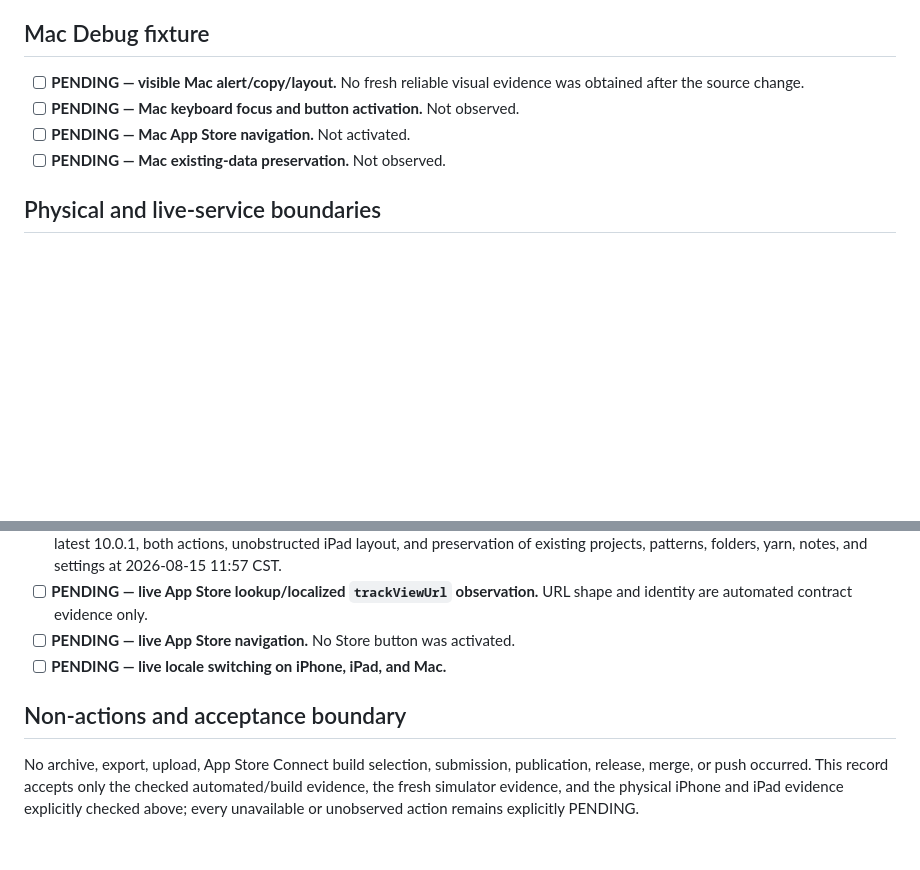
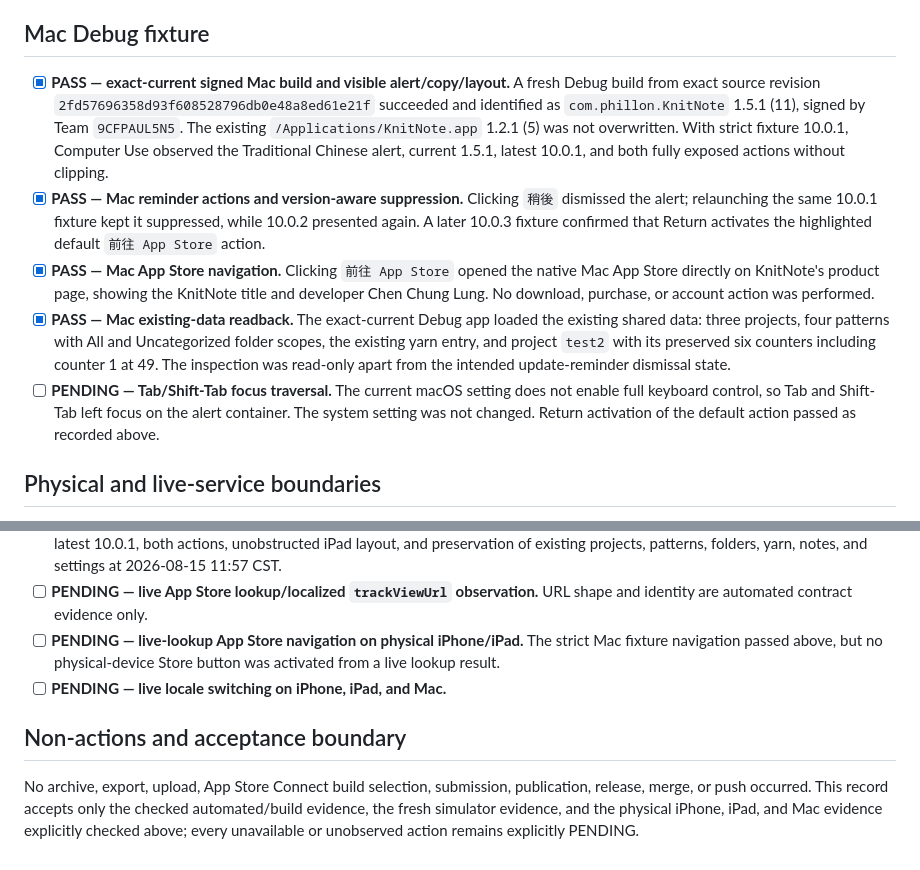
Before and after one commit to phillon77/KnitNote, a Markdown page: AppStore/Verification/AppUpdateReminder151Verification.md, 2 parts joined by grey strips. Drawn GitHub-style; blank space fills up the shorter version.

Commit message:
test: record Mac update reminder acceptance

```diff
--- a/AppStore/Verification/AppUpdateReminder151Verification.md
+++ b/AppStore/Verification/AppUpdateReminder151Verification.md
@@ -145,11 +145,30 @@ the PENDING entries above deliberately remain manual/UI acceptance boundaries.
 
 ## Mac Debug fixture
 
-- [ ] **PENDING — visible Mac alert/copy/layout.** No fresh reliable visual
-  evidence was obtained after the source change.
-- [ ] **PENDING — Mac keyboard focus and button activation.** Not observed.
-- [ ] **PENDING — Mac App Store navigation.** Not activated.
-- [ ] **PENDING — Mac existing-data preservation.** Not observed.
+- [x] **PASS — exact-current signed Mac build and visible alert/copy/layout.**
+  A fresh Debug build from exact source revision
+  `2fd57696358d93f608528796db0e48a8ed61e21f` succeeded and identified as
+  `com.phillon.KnitNote` 1.5.1 (11), signed by Team `9CFPAUL5N5`. The existing
+  `/Applications/KnitNote.app` 1.2.1 (5) was not overwritten. With strict
+  fixture 10.0.1, Computer Use observed the Traditional Chinese alert, current
+  1.5.1, latest 10.0.1, and both fully exposed actions without clipping.
+- [x] **PASS — Mac reminder actions and version-aware suppression.** Clicking
+  `稍後` dismissed the alert; relaunching the same 10.0.1 fixture kept it
+  suppressed, while 10.0.2 presented again. A later 10.0.3 fixture confirmed
+  that Return activates the highlighted default `前往 App Store` action.
+- [x] **PASS — Mac App Store navigation.** Clicking `前往 App Store` opened
+  the native Mac App Store directly on KnitNote's product page, showing the
+  KnitNote title and developer Chen Chung Lung. No download, purchase, or
+  account action was performed.
+- [x] **PASS — Mac existing-data readback.** The exact-current Debug app loaded
+  the existing shared data: three projects, four patterns with All and
+  Uncategorized folder scopes, the existing yarn entry, and project `test2`
+  with its preserved six counters including counter 1 at 49. The inspection
+  was read-only apart from the intended update-reminder dismissal state.
+- [ ] **PENDING — Tab/Shift-Tab focus traversal.** The current macOS setting
+  does not enable full keyboard control, so Tab and Shift-Tab left focus on the
+  alert container. The system setting was not changed. Return activation of
+  the default action passed as recorded above.
 
 ## Physical and live-service boundaries
 
@@ -185,7 +204,9 @@ the PENDING entries above deliberately remain manual/UI acceptance boundaries.
   notes, and settings at 2026-08-15 11:57 CST.
 - [ ] **PENDING — live App Store lookup/localized `trackViewUrl` observation.**
   URL shape and identity are automated contract evidence only.
-- [ ] **PENDING — live App Store navigation.** No Store button was activated.
+- [ ] **PENDING — live-lookup App Store navigation on physical iPhone/iPad.**
+  The strict Mac fixture navigation passed above, but no physical-device Store
+  button was activated from a live lookup result.
 - [ ] **PENDING — live locale switching on iPhone, iPad, and Mac.**
 
 ## Non-actions and acceptance boundary
@@ -193,5 +214,5 @@ the PENDING entries above deliberately remain manual/UI acceptance boundaries.
 No archive, export, upload, App Store Connect build selection, submission,
 publication, release, merge, or push occurred. This record accepts only the
 checked automated/build evidence, the fresh simulator evidence, and the
-physical iPhone and iPad evidence explicitly checked above; every unavailable
-or unobserved action remains explicitly PENDING.
+physical iPhone, iPad, and Mac evidence explicitly checked above; every
+unavailable or unobserved action remains explicitly PENDING.
```
